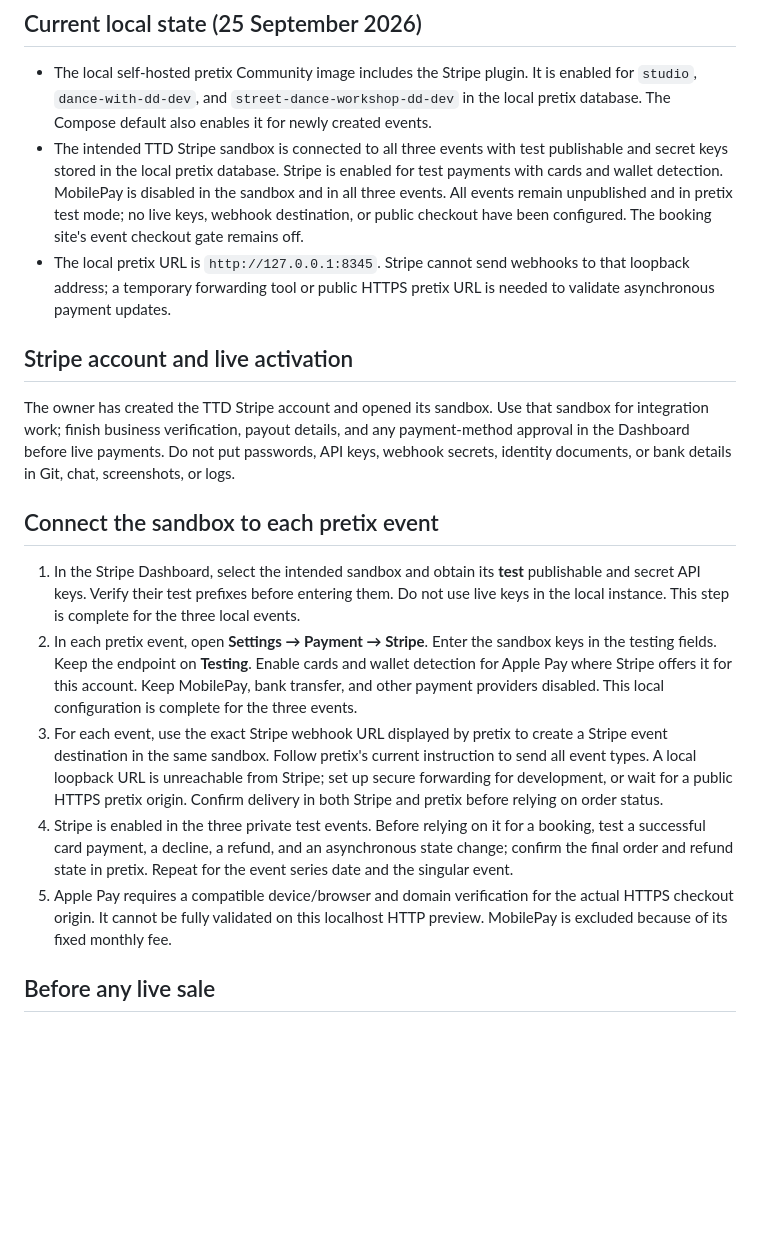
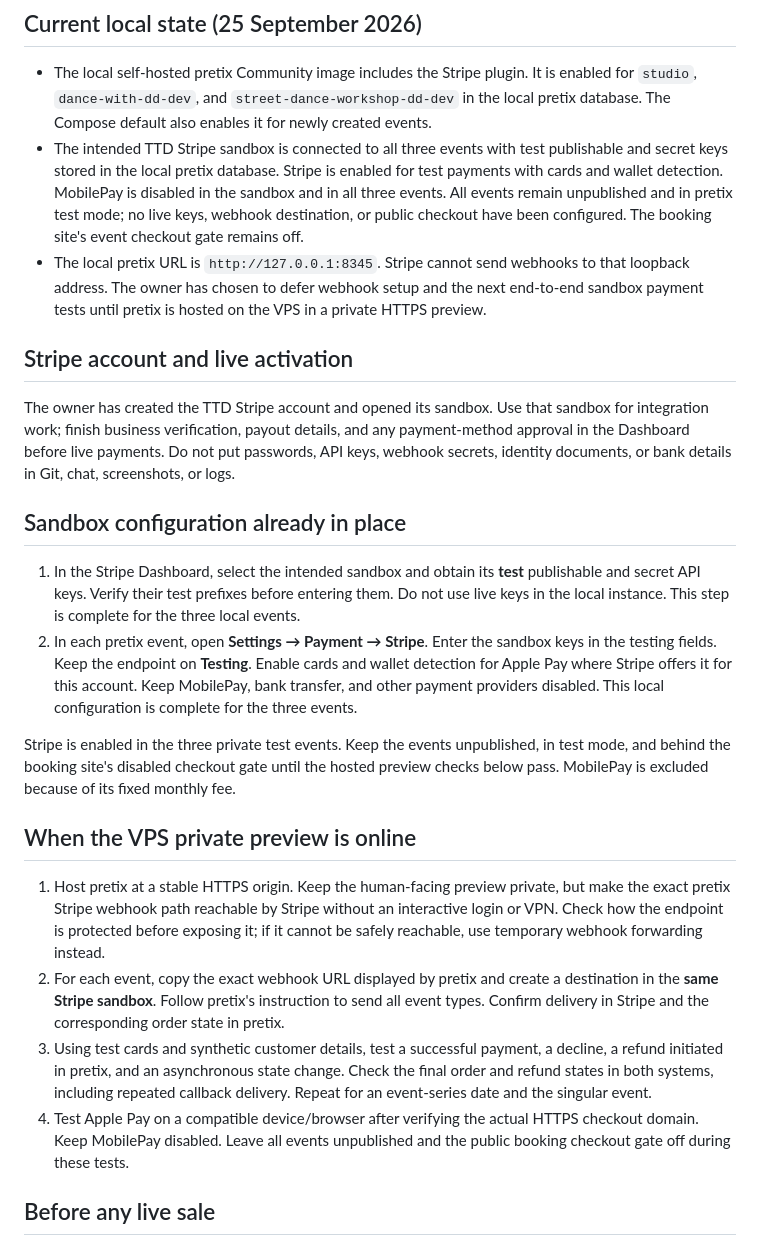
Before and after one commit to M3G4W4TT5/dd-website, a Markdown page: docs/STRIPE_TEST_SETUP.md, the part around the change. GitHub-like rendering; blank space fills up the shorter version.

Commit message:
Defer Stripe sandbox tests to hosted preview

```diff
--- a/docs/STRIPE_TEST_SETUP.md
+++ b/docs/STRIPE_TEST_SETUP.md
@@ -4,19 +4,25 @@
 
 - The local self-hosted pretix Community image includes the Stripe plugin. It is enabled for `studio`, `dance-with-dd-dev`, and `street-dance-workshop-dd-dev` in the local pretix database. The Compose default also enables it for newly created events.
 - The intended TTD Stripe sandbox is connected to all three events with test publishable and secret keys stored in the local pretix database. Stripe is enabled for test payments with cards and wallet detection. MobilePay is disabled in the sandbox and in all three events. All events remain unpublished and in pretix test mode; no live keys, webhook destination, or public checkout have been configured. The booking site's event checkout gate remains off.
-- The local pretix URL is `http://127.0.0.1:8345`. Stripe cannot send webhooks to that loopback address; a temporary forwarding tool or public HTTPS pretix URL is needed to validate asynchronous payment updates.
+- The local pretix URL is `http://127.0.0.1:8345`. Stripe cannot send webhooks to that loopback address. The owner has chosen to defer webhook setup and the next end-to-end sandbox payment tests until pretix is hosted on the VPS in a private HTTPS preview.
 
 ## Stripe account and live activation
 
 The owner has created the TTD Stripe account and opened its sandbox. Use that sandbox for integration work; finish business verification, payout details, and any payment-method approval in the Dashboard before live payments. Do not put passwords, API keys, webhook secrets, identity documents, or bank details in Git, chat, screenshots, or logs.
 
-## Connect the sandbox to each pretix event
+## Sandbox configuration already in place
 
 1. In the Stripe Dashboard, select the intended sandbox and obtain its **test** publishable and secret API keys. Verify their test prefixes before entering them. Do not use live keys in the local instance. This step is complete for the three local events.
 2. In each pretix event, open **Settings → Payment → Stripe**. Enter the sandbox keys in the testing fields. Keep the endpoint on **Testing**. Enable cards and wallet detection for Apple Pay where Stripe offers it for this account. Keep MobilePay, bank transfer, and other payment providers disabled. This local configuration is complete for the three events.
-3. For each event, use the exact Stripe webhook URL displayed by pretix to create a Stripe event destination in the same sandbox. Follow pretix's current instruction to send all event types. A local loopback URL is unreachable from Stripe; set up secure forwarding for development, or wait for a public HTTPS pretix origin. Confirm delivery in both Stripe and pretix before relying on order status.
-4. Stripe is enabled in the three private test events. Before relying on it for a booking, test a successful card payment, a decline, a refund, and an asynchronous state change; confirm the final order and refund state in pretix. Repeat for the event series date and the singular event.
-5. Apple Pay requires a compatible device/browser and domain verification for the actual HTTPS checkout origin. It cannot be fully validated on this localhost HTTP preview. MobilePay is excluded because of its fixed monthly fee.
+
+Stripe is enabled in the three private test events. Keep the events unpublished, in test mode, and behind the booking site's disabled checkout gate until the hosted preview checks below pass. MobilePay is excluded because of its fixed monthly fee.
+
+## When the VPS private preview is online
+
+1. Host pretix at a stable HTTPS origin. Keep the human-facing preview private, but make the exact pretix Stripe webhook path reachable by Stripe without an interactive login or VPN. Check how the endpoint is protected before exposing it; if it cannot be safely reachable, use temporary webhook forwarding instead.
+2. For each event, copy the exact webhook URL displayed by pretix and create a destination in the **same Stripe sandbox**. Follow pretix's instruction to send all event types. Confirm delivery in Stripe and the corresponding order state in pretix.
+3. Using test cards and synthetic customer details, test a successful payment, a decline, a refund initiated in pretix, and an asynchronous state change. Check the final order and refund states in both systems, including repeated callback delivery. Repeat for an event-series date and the singular event.
+4. Test Apple Pay on a compatible device/browser after verifying the actual HTTPS checkout domain. Keep MobilePay disabled. Leave all events unpublished and the public booking checkout gate off during these tests.
 
 ## Before any live sale
 
```
